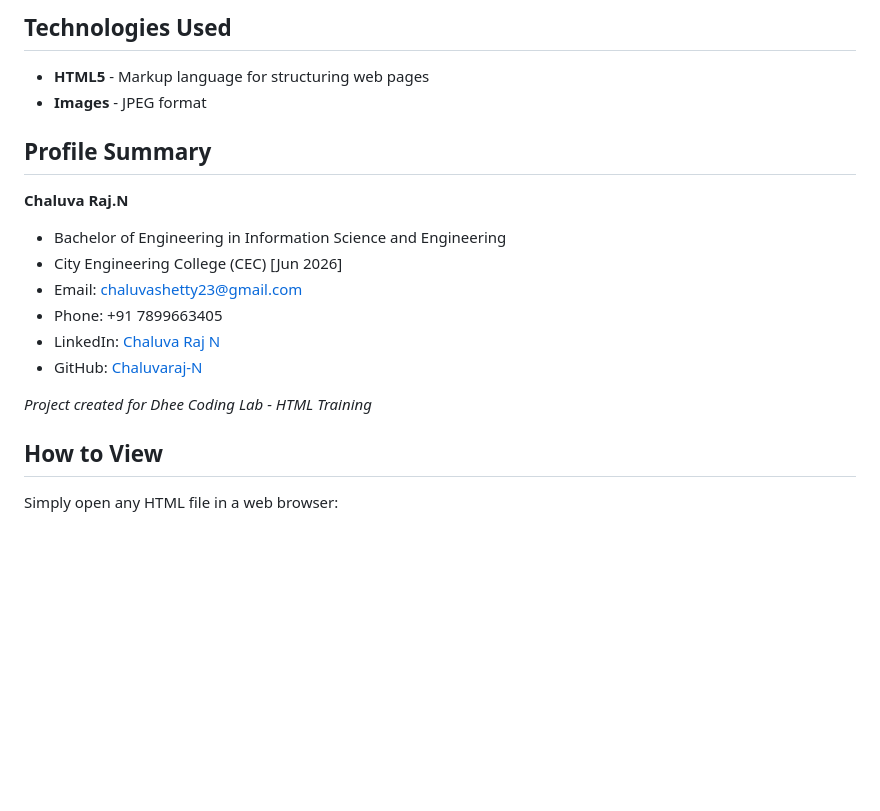
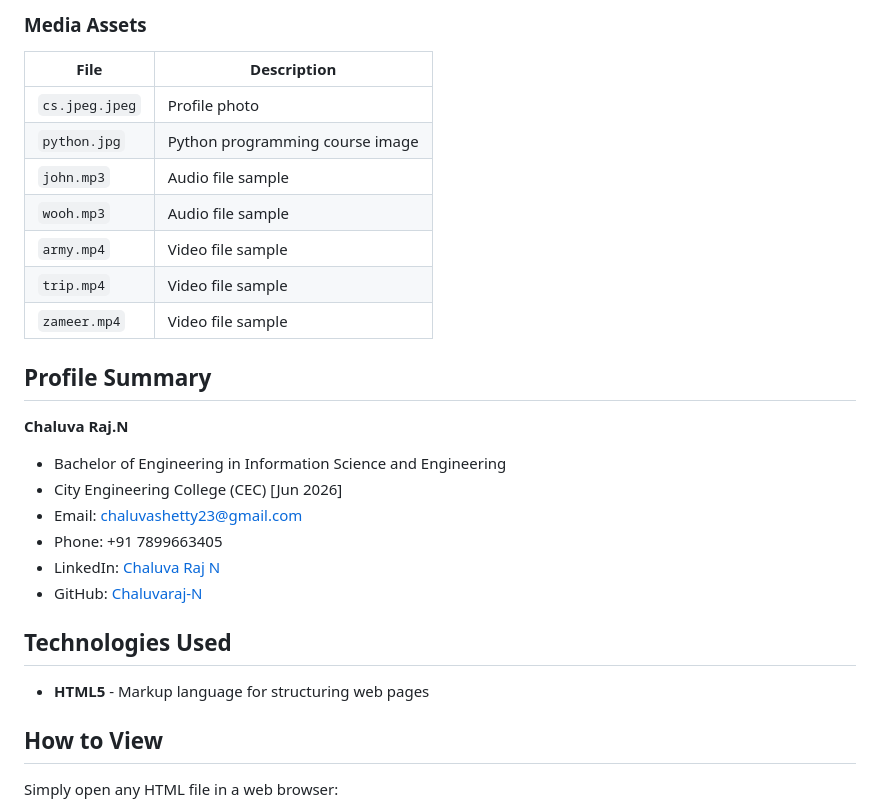
Before and after one commit to Chaluvaraj-N/HTML_practice-, a Markdown page: README.md, the part around one of its changes. GitHub-like rendering; blank space fills up the shorter version.

```diff
--- a/README.md
+++ b/README.md
@@ -43,10 +48,14 @@ This project is a collection of HTML practice exercises and a professional resum
 
-
-
-## Technologies Used
-
-- **HTML5** - Markup language for structuring web pages
-- **Images** - JPEG format
+### Media Assets
+| File | Description |
+|------|-------------|
+| `cs.jpeg.jpeg` | Profile photo |
+| `python.jpg` | Python programming course image |
+| `john.mp3` | Audio file sample |
+| `wooh.mp3` | Audio file sample |
+| `army.mp4` | Video file sample |
+| `trip.mp4` | Video file sample |
+| `zameer.mp4` | Video file sample |
 
 ## Profile Summary
 
@@ -59,9 +68,9 @@ This project is a collection of HTML practice exercises and a professional resum
 - LinkedIn: [Chaluva Raj N](https://www.linkedin.com/in/chaluva-raj-n-04a661313)
 - GitHub: [Chaluvaraj-N](https://github.com/Chaluvaraj-N)
 
+## Technologies Used
 
-*Project created for Dhee Coding Lab - HTML Training*
-
+- **HTML5** - Markup language for structuring web pages
 
 ## How to View
 
```
Also changed, not shown: other parts of README.md (+28 -23 lines).
